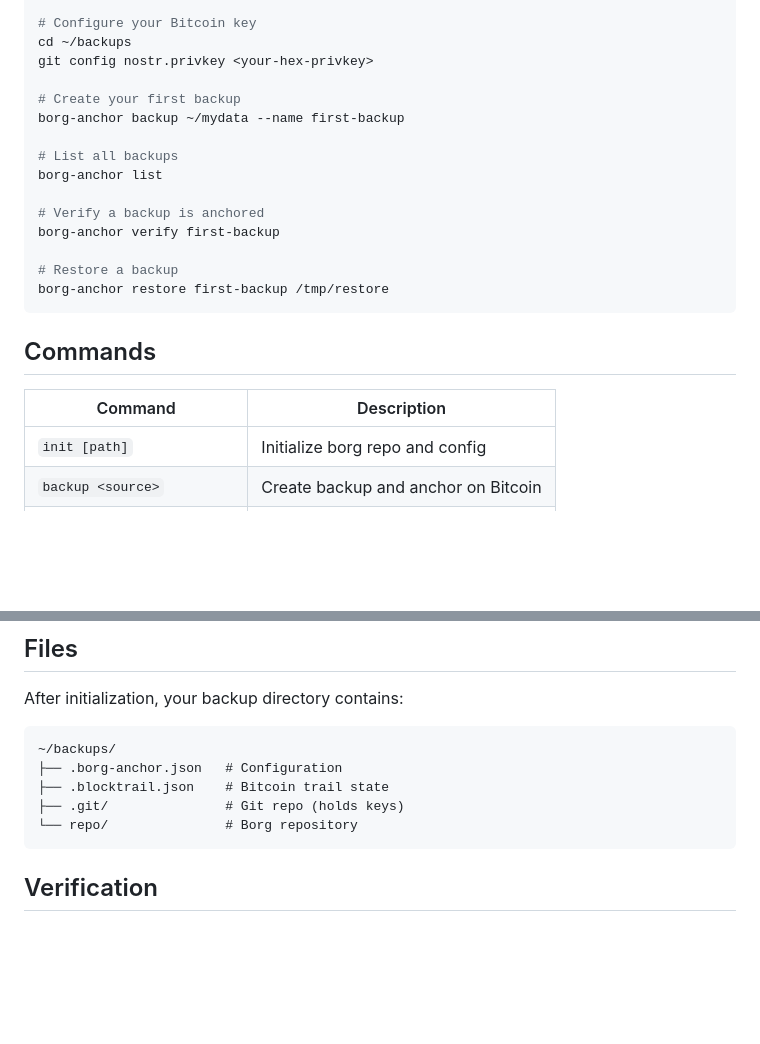
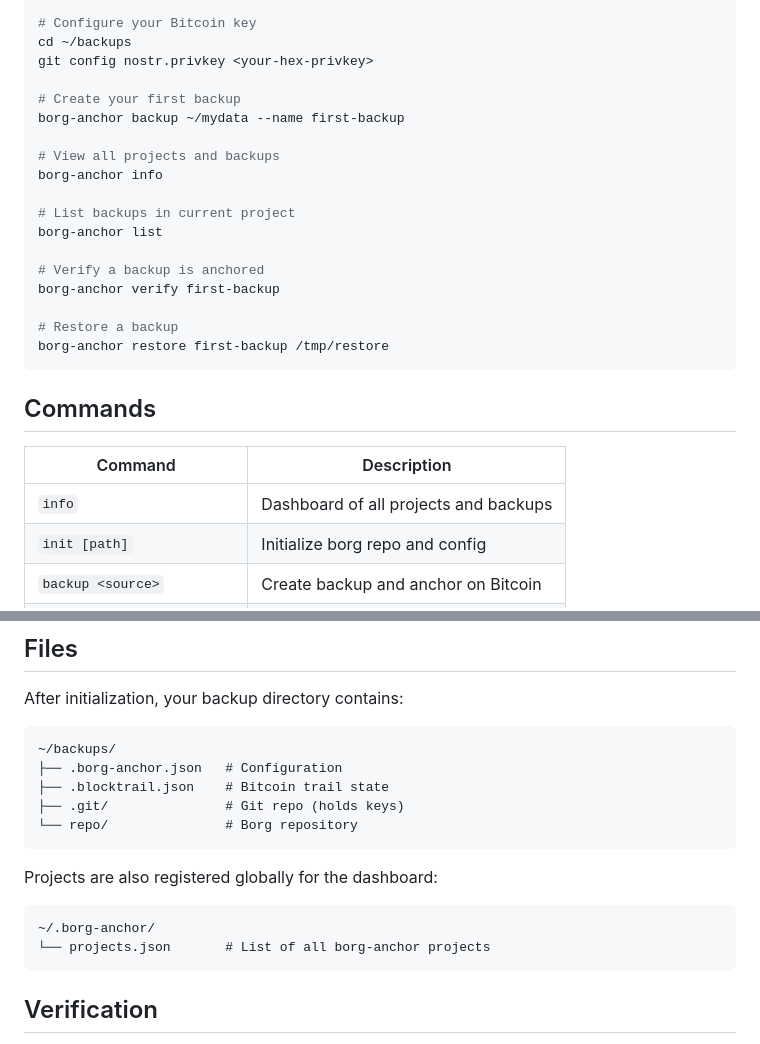
Before and after one commit to solid-live/borg-anchor, a Markdown page: README.md, 2 parts joined by grey strips. Rendered like a GitHub page; blank space fills up the shorter version.

Commit message:
Update README with info command and global registry
- Add info command to Commands table
- Add info to Quick Start example
- Document ~/.borg-anchor/projects.json in Files section

````diff
--- a/README.md
+++ b/README.md
@@ -46,7 +46,10 @@ git config nostr.privkey <your-hex-privkey>
 # Create your first backup
 borg-anchor backup ~/mydata --name first-backup
 
-# List all backups
+# View all projects and backups
+borg-anchor info
+
+# List backups in current project
 borg-anchor list
 
 # Verify a backup is anchored
@@ -60,6 +63,7 @@ borg-anchor restore first-backup /tmp/restore
 
 | Command | Description |
 |---------|-------------|
+| `info` | Dashboard of all projects and backups |
 | `init [path]` | Initialize borg repo and config |
 | `backup <source>` | Create backup and anchor on Bitcoin |
 | `list` | List backups and trail status |
@@ -110,6 +114,13 @@ After initialization, your backup directory contains:
 └── repo/               # Borg repository
 ```
 
+Projects are also registered globally for the dashboard:
+
+```
+~/.borg-anchor/
+└── projects.json       # List of all borg-anchor projects
+```
+
 ## Verification
 
 To verify a backup:
````
